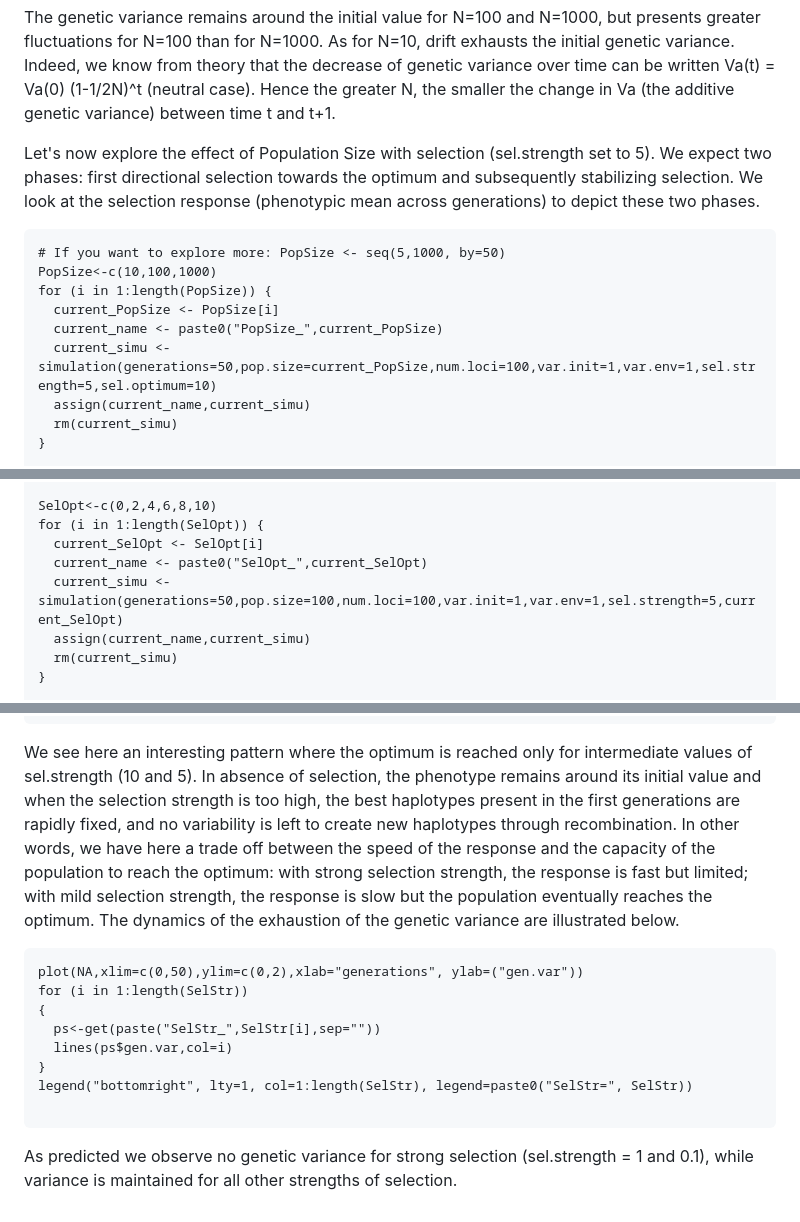
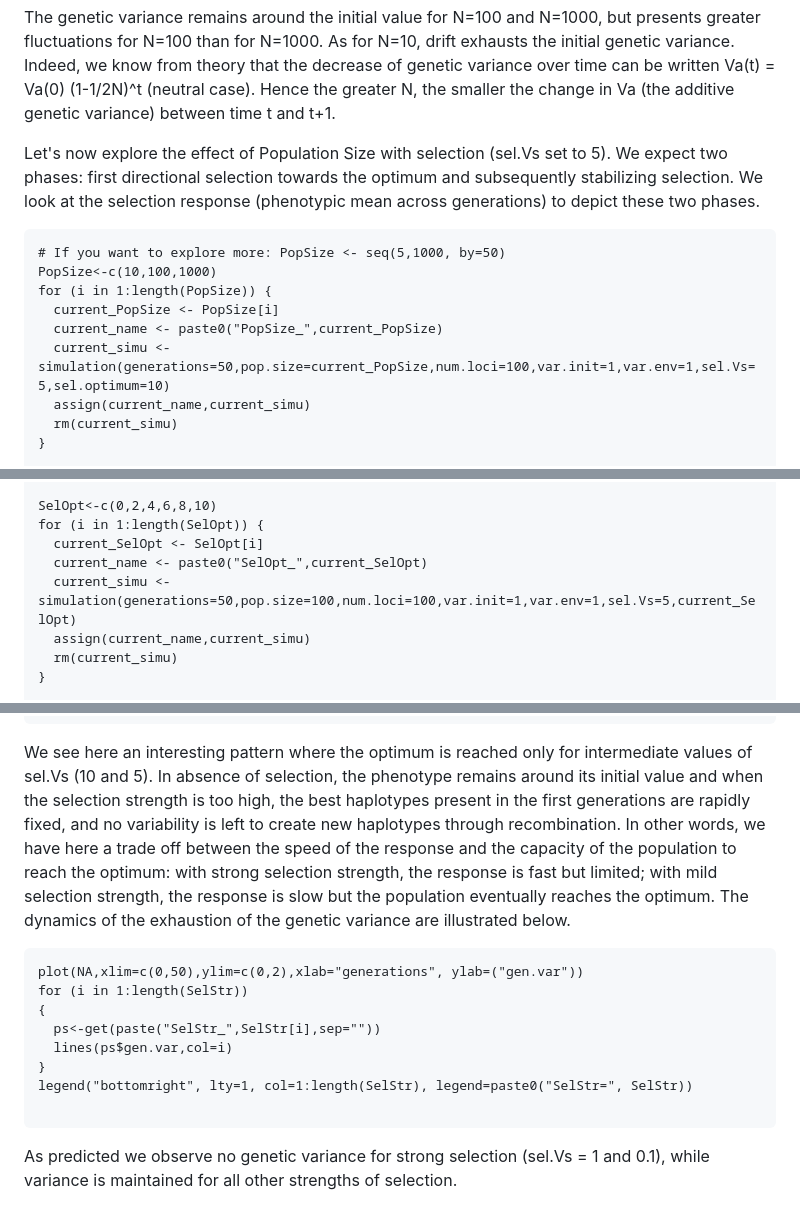
Before and after one commit to lerouzic/simuQuantGen, a Markdown page: Parameters.md, 3 parts joined by grey strips. Drawn GitHub-style.

````diff
--- a/Parameters.md
+++ b/Parameters.md
@@ -45,7 +45,7 @@ legend("bottomright", lty=1, col=1:length(PopSize), legend=paste0("N=", PopSize)
 
 The genetic variance remains around the initial value for N=100 and N=1000, but presents greater fluctuations for N=100 than for N=1000. As for N=10, drift exhausts the initial genetic variance. Indeed, we know from theory that the decrease of genetic variance over time can be written Va(t) = Va(0) (1-1/2N)^t (neutral case). Hence the greater N, the smaller the change in Va (the additive genetic variance) between time t and t+1.
 
-Let's now explore the effect of Population Size with selection (sel.strength set to 5). We expect two phases: first directional selection towards the optimum and subsequently stabilizing selection. We look at the selection response (phenotypic mean across generations) to depict these two phases.
+Let's now explore the effect of Population Size with selection (sel.Vs set to 5). We expect two phases: first directional selection towards the optimum and subsequently stabilizing selection. We look at the selection response (phenotypic mean across generations) to depict these two phases.
 
 
 
@@ -55,7 +55,7 @@ PopSize<-c(10,100,1000)
 for (i in 1:length(PopSize)) {
   current_PopSize <- PopSize[i]
   current_name <- paste0("PopSize_",current_PopSize)
-  current_simu <- simulation(generations=50,pop.size=current_PopSize,num.loci=100,var.init=1,var.env=1,sel.strength=5,sel.optimum=10)
+  current_simu <- simulation(generations=50,pop.size=current_PopSize,num.loci=100,var.init=1,var.env=1,sel.Vs=5,sel.optimum=10)
   assign(current_name,current_simu)
   rm(current_simu)
 }
@@ -189,7 +189,7 @@ SelOpt<-c(0,2,4,6,8,10)
 for (i in 1:length(SelOpt)) {
   current_SelOpt <- SelOpt[i]
   current_name <- paste0("SelOpt_",current_SelOpt)
-  current_simu <- simulation(generations=50,pop.size=100,num.loci=100,var.init=1,var.env=1,sel.strength=5,current_SelOpt)
+  current_simu <- simulation(generations=50,pop.size=100,num.loci=100,var.init=1,var.env=1,sel.Vs=5,current_SelOpt)
   assign(current_name,current_simu)
   rm(current_simu)
 }
@@ -241,7 +241,7 @@ for (i in 1:length(SelStr))
 legend("bottomright", lty=1, col=1:length(SelStr), legend=paste0("SelStr=", SelStr))
 ```
 
-We see here an interesting pattern where the optimum is reached only for intermediate values of sel.strength (10 and 5). In absence of selection, the phenotype remains around its initial value and when the selection strength is too high, the best haplotypes present in the first generations are rapidly fixed, and no variability is left to create new haplotypes through recombination. In other words, we have here a trade off between the speed of the response and the capacity of the population to reach the optimum: with strong selection strength, the response is fast but limited; with mild selection strength, the response is slow but the population eventually reaches the optimum. The dynamics of the exhaustion of the genetic variance are illustrated below.
+We see here an interesting pattern where the optimum is reached only for intermediate values of sel.Vs (10 and 5). In absence of selection, the phenotype remains around its initial value and when the selection strength is too high, the best haplotypes present in the first generations are rapidly fixed, and no variability is left to create new haplotypes through recombination. In other words, we have here a trade off between the speed of the response and the capacity of the population to reach the optimum: with strong selection strength, the response is fast but limited; with mild selection strength, the response is slow but the population eventually reaches the optimum. The dynamics of the exhaustion of the genetic variance are illustrated below.
 
 
 
@@ -256,4 +256,4 @@ legend("bottomright", lty=1, col=1:length(SelStr), legend=paste0("SelStr=", SelS
 
 ```
 
-As predicted we observe no genetic variance for strong selection (sel.strength = 1 and 0.1), while variance is maintained for all other strengths of selection.
+As predicted we observe no genetic variance for strong selection (sel.Vs = 1 and 0.1), while variance is maintained for all other strengths of selection.
````
Also changed, not shown: other parts of Parameters.md (+9 -9 lines).
